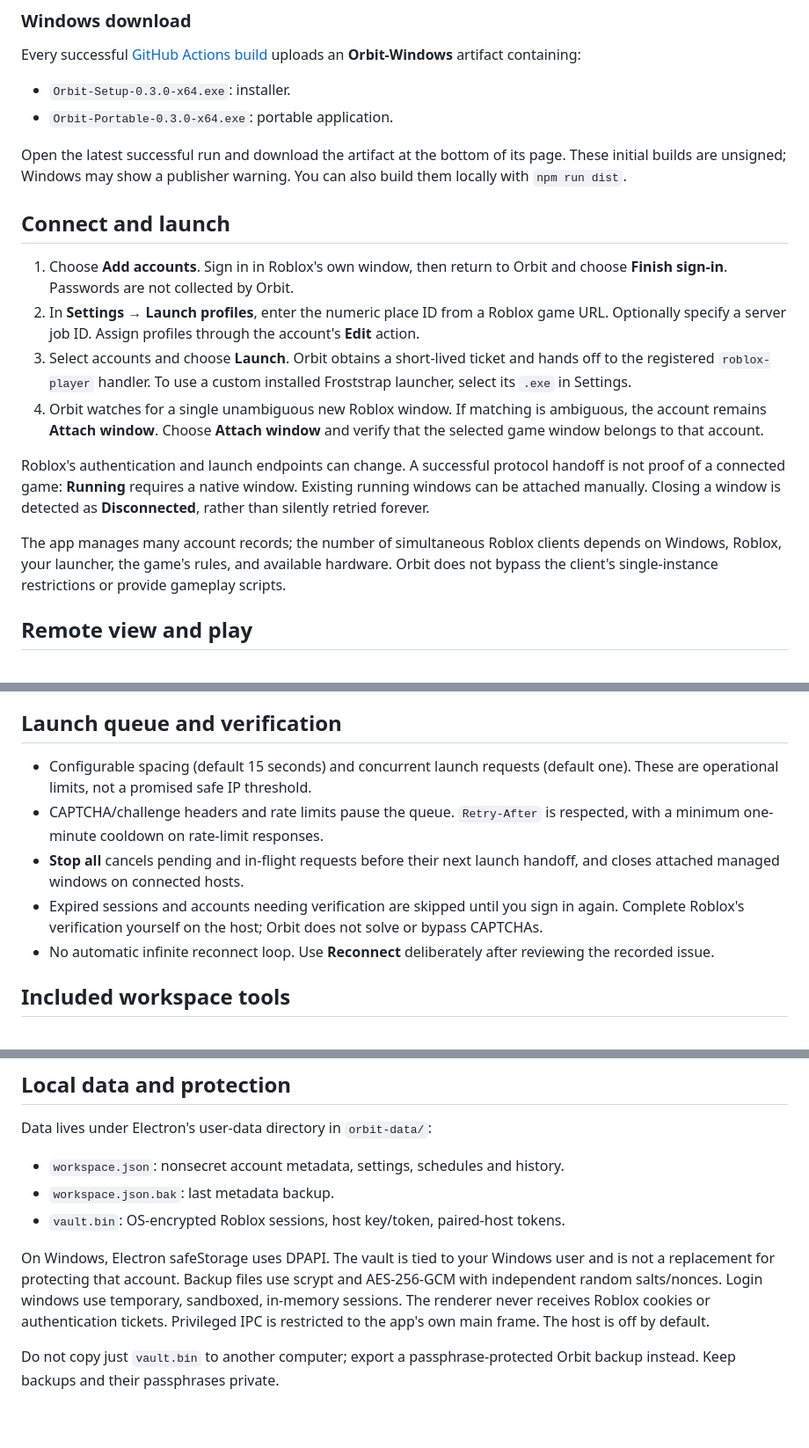
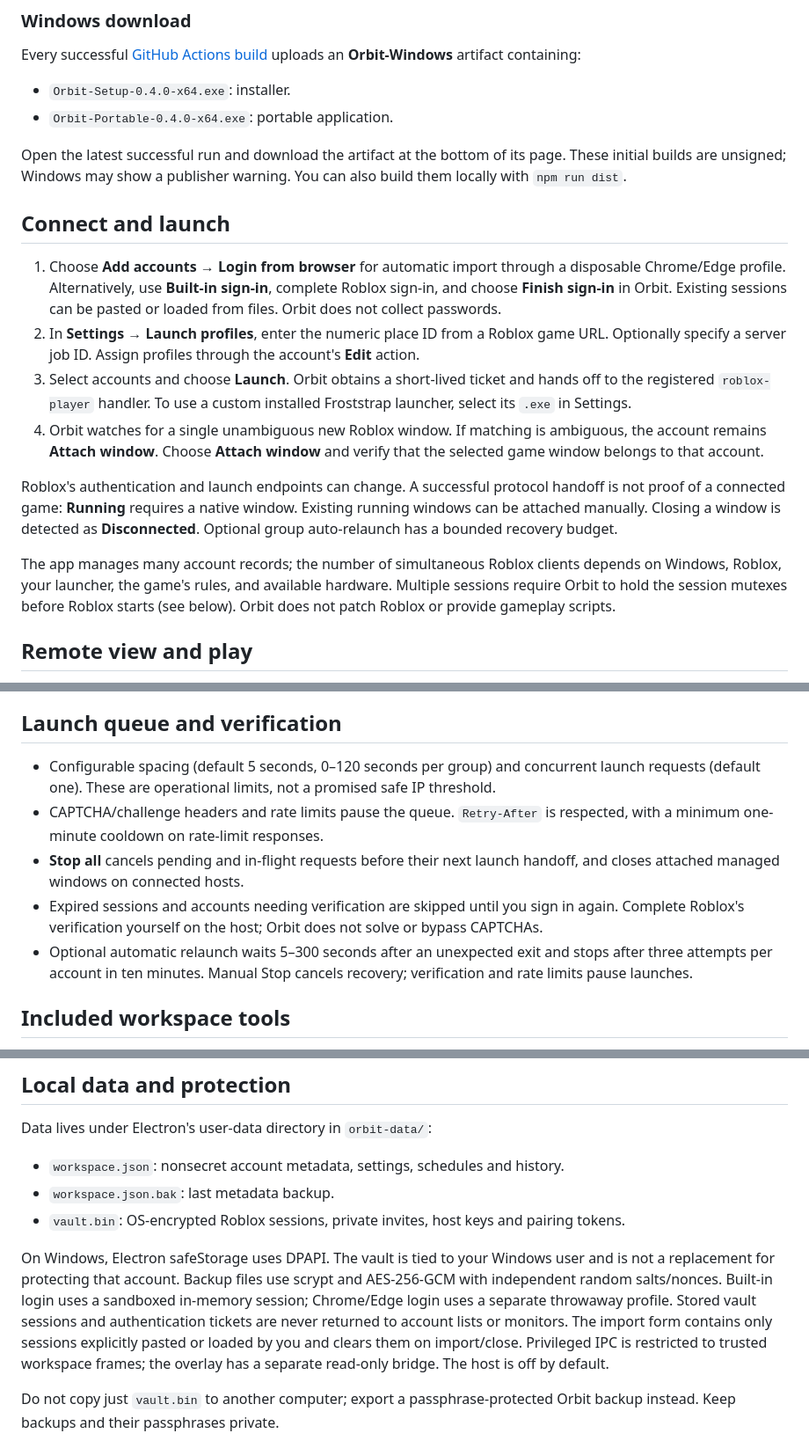
Before and after one commit to ACABadAngel/Orbit-Roblox-Account-Manager, a Markdown page: README.md, 3 parts joined by grey strips. Shown at 88% size. Rendered like a GitHub page; blank space fills up the shorter version.

Commit message:
Document 0.4 downloads, session imports, and bounded recovery

```diff
--- a/README.md
+++ b/README.md
@@ -25,8 +25,8 @@ Exit demo before connecting real accounts.
 Every successful [GitHub Actions build](https://github.com/ACABadAngel/Orbit-Roblox-Account-Manager/actions)
 uploads an **Orbit-Windows** artifact containing:
 
-- `Orbit-Setup-0.3.0-x64.exe`: installer.
-- `Orbit-Portable-0.3.0-x64.exe`: portable application.
+- `Orbit-Setup-0.4.0-x64.exe`: installer.
+- `Orbit-Portable-0.4.0-x64.exe`: portable application.
 
 Open the latest successful run and download the artifact at the bottom of its
 page. These initial builds are unsigned; Windows may show a publisher warning.
@@ -34,8 +34,10 @@ You can also build them locally with `npm run dist`.
 
 ## Connect and launch
 
-1. Choose **Add accounts**. Sign in in Roblox's own window, then return to Orbit
-   and choose **Finish sign-in**. Passwords are not collected by Orbit.
+1. Choose **Add accounts → Login from browser** for automatic import through a
+   disposable Chrome/Edge profile. Alternatively, use **Built-in sign-in**,
+   complete Roblox sign-in, and choose **Finish sign-in** in Orbit. Existing
+   sessions can be pasted or loaded from files. Orbit does not collect passwords.
 2. In **Settings → Launch profiles**, enter the numeric place ID from a Roblox
    game URL. Optionally specify a server job ID. Assign profiles through the
    account's **Edit** action.
@@ -49,12 +51,12 @@ You can also build them locally with `npm run dist`.
 Roblox's authentication and launch endpoints can change. A successful protocol
 handoff is not proof of a connected game: **Running** requires a native window.
 Existing running windows can be attached manually. Closing a window is detected
-as **Disconnected**, rather than silently retried forever.
+as **Disconnected**. Optional group auto-relaunch has a bounded recovery budget.
 
 The app manages many account records; the number of simultaneous Roblox clients
 depends on Windows, Roblox, your launcher, the game's rules, and available
-hardware. Orbit does not bypass the client's single-instance restrictions or
-provide gameplay scripts.
+hardware. Multiple sessions require Orbit to hold the session mutexes before
+Roblox starts (see below). Orbit does not patch Roblox or provide gameplay scripts.
 
 ## Remote view and play
 
@@ -135,7 +137,7 @@ Roblox verification behavior.
 
 ## Launch queue and verification
 
-- Configurable spacing (default 15 seconds) and concurrent launch requests
+- Configurable spacing (default 5 seconds, 0–120 seconds per group) and concurrent launch requests
   (default one). These are operational limits, not a promised safe IP threshold.
 - CAPTCHA/challenge headers and rate limits pause the queue. `Retry-After`
   is respected, with a minimum one-minute cooldown on rate-limit responses.
@@ -144,8 +146,9 @@ Roblox verification behavior.
 - Expired sessions and accounts needing verification are skipped until you
   sign in again. Complete Roblox's verification yourself on the host; Orbit
   does not solve or bypass CAPTCHAs.
-- No automatic infinite reconnect loop. Use **Reconnect** deliberately after
-  reviewing the recorded issue.
+- Optional automatic relaunch waits 5–300 seconds after an unexpected exit and
+  stops after three attempts per account in ten minutes. Manual Stop cancels
+  recovery; verification and rate limits pause launches.
 
 ## Included workspace tools
 
@@ -166,14 +169,17 @@ Data lives under Electron's user-data directory in `orbit-data/`:
 
 - `workspace.json`: nonsecret account metadata, settings, schedules and history.
 - `workspace.json.bak`: last metadata backup.
-- `vault.bin`: OS-encrypted Roblox sessions, host key/token, paired-host tokens.
+- `vault.bin`: OS-encrypted Roblox sessions, private invites, host keys and pairing tokens.
 
 On Windows, Electron safeStorage uses DPAPI. The vault is tied to your Windows
 user and is not a replacement for protecting that account. Backup files use
-scrypt and AES-256-GCM with independent random salts/nonces. Login windows use
-temporary, sandboxed, in-memory sessions. The renderer never receives Roblox
-cookies or authentication tickets. Privileged IPC is restricted to the app's
-own main frame. The host is off by default.
+scrypt and AES-256-GCM with independent random salts/nonces. Built-in login uses
+a sandboxed in-memory session; Chrome/Edge login uses a separate throwaway profile.
+Stored vault sessions and authentication tickets are never returned to account
+lists or monitors. The import form contains only sessions explicitly pasted or
+loaded by you and clears them on import/close. Privileged IPC is restricted to
+trusted workspace frames; the overlay has a separate read-only bridge. The host
+is off by default.
 
 Do not copy just `vault.bin` to another computer; export a passphrase-protected
 Orbit backup instead. Keep backups and their passphrases private.
```
